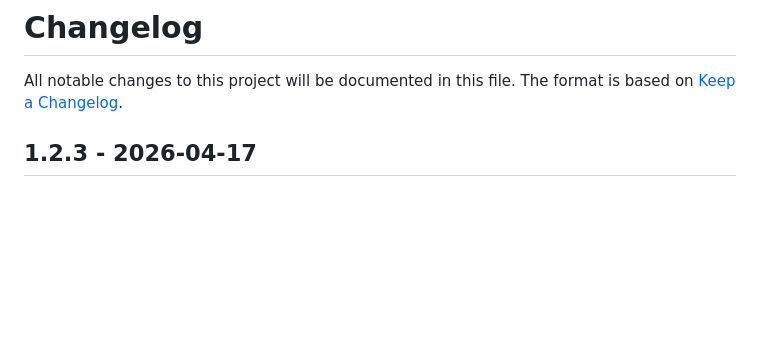
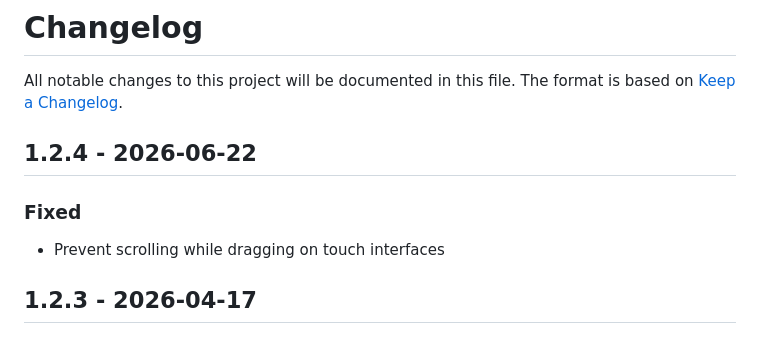
Before and after one commit to samglover/simpleMITs, a Markdown page: CHANGELOG.md, the part around the change. GitHub-like rendering; blank space fills up the shorter version.

```diff
--- a/CHANGELOG.md
+++ b/CHANGELOG.md
@@ -1,6 +1,11 @@
 # Changelog
 
 All notable changes to this project will be documented in this file. The format is based on [Keep a Changelog](https://keepachangelog.com/en/1.0.0/).
+
+## 1.2.4 - 2026-06-22
+
+### Fixed
+- Prevent scrolling while dragging on touch interfaces
 
 
 ## 1.2.3 - 2026-04-17
```
